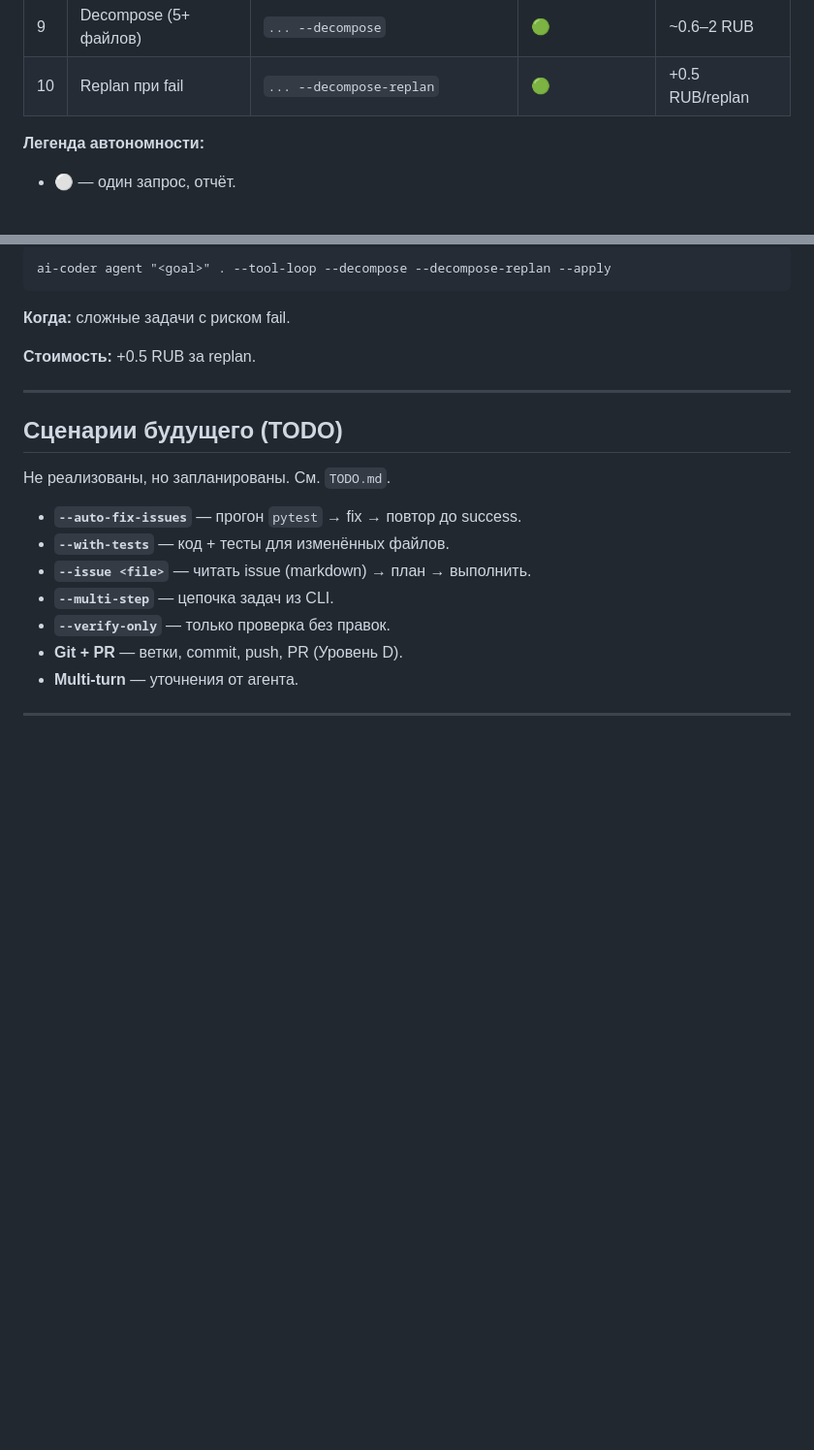
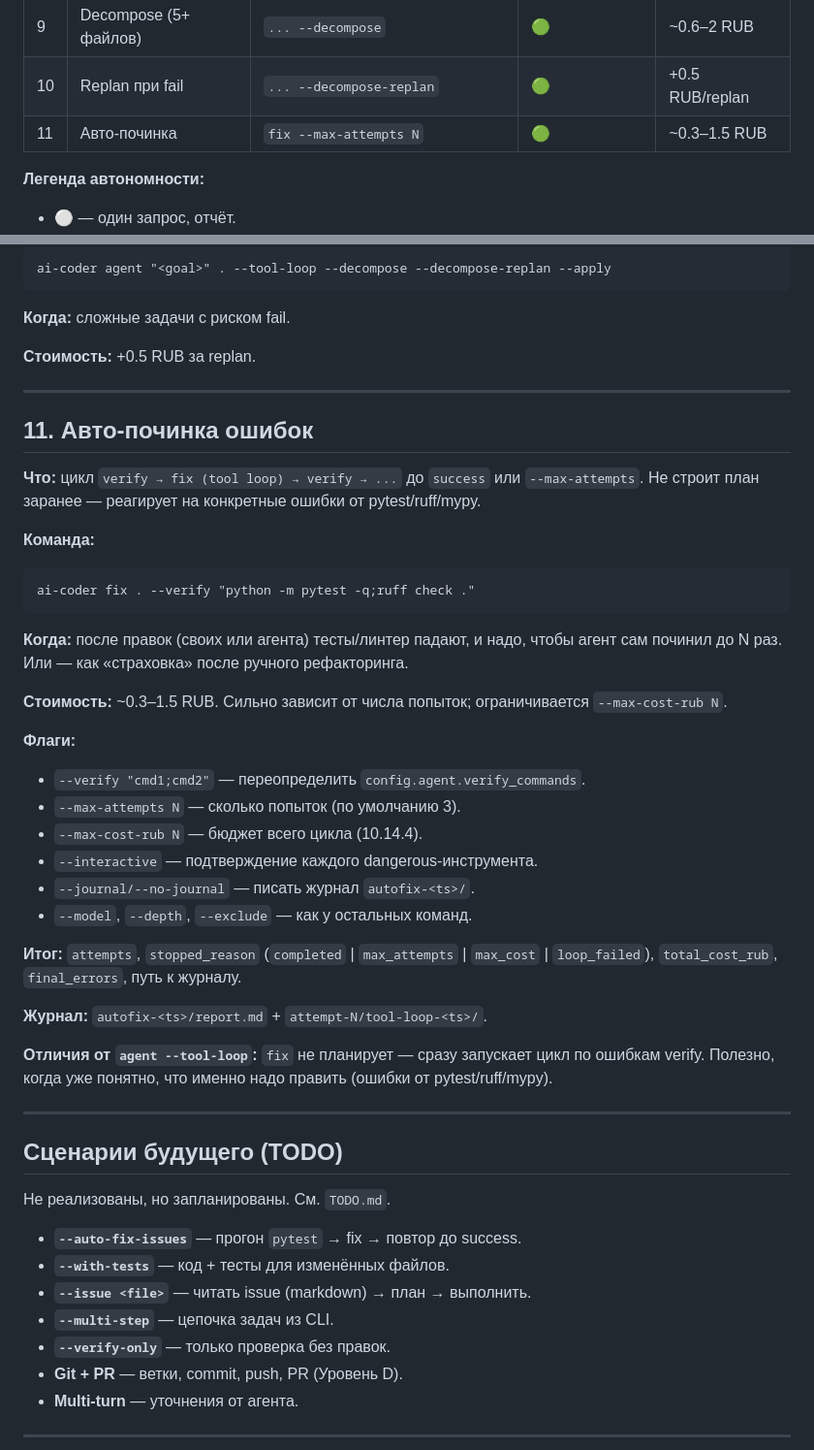
Before and after one commit to bauman-robotics/ai-coder, a Markdown page: docs/scenarios.md, 2 parts joined by grey strips. Shown at 97% size. GitHub-like rendering; blank space fills up the shorter version.

Commit message:
docs: сценарий fix в scenarios.md (10.14.5)
- Таблица сценариев: строка 11 — 'Авто-починка'
  (fix --max-attempts N, 🟢, ~0.3–1.5 RUB).
- Раздел '11. Авто-починка ошибок': что делает, команда,
  когда использовать, флаги, итог, журнал, отличия
  от agent --tool-loop.
- CHANGELOG: секция 10.14.5.

Доки догнали код 10.14.1–10.14.4.

298 passed.

```diff
--- a/docs/scenarios.md
+++ b/docs/scenarios.md
@@ -17,6 +17,7 @@
 | 8 | Tool loop | `agent "<goal>" --tool-loop --apply` | 🟢 | ~0.05–0.5 RUB |
 | 9 | Decompose (5+ файлов) | `... --decompose` | 🟢 | ~0.6–2 RUB |
 | 10 | Replan при fail | `... --decompose-replan` | 🟢 | +0.5 RUB/replan |
+| 11 | Авто-починка | `fix --max-attempts N` | 🟢 | ~0.3–1.5 RUB |
 
 **Легенда автономности:**
 - ⚪ — один запрос, отчёт.
@@ -214,6 +215,43 @@
 
 ---
 
+## 11. Авто-починка ошибок
+
+**Что:** цикл `verify → fix (tool loop) → verify → ...` до `success`
+или `--max-attempts`. Не строит план заранее — реагирует на конкретные
+ошибки от pytest/ruff/mypy.
+
+**Команда:**
+
+    ai-coder fix . --verify "python -m pytest -q;ruff check ."
+
+**Когда:** после правок (своих или агента) тесты/линтер падают,
+и надо, чтобы агент сам починил до N раз. Или — как «страховка»
+после ручного рефакторинга.
+
+**Стоимость:** ~0.3–1.5 RUB. Сильно зависит от числа попыток;
+ограничивается `--max-cost-rub N`.
+
+**Флаги:**
+- `--verify "cmd1;cmd2"` — переопределить `config.agent.verify_commands`.
+- `--max-attempts N` — сколько попыток (по умолчанию 3).
+- `--max-cost-rub N` — бюджет всего цикла (10.14.4).
+- `--interactive` — подтверждение каждого dangerous-инструмента.
+- `--journal/--no-journal` — писать журнал `autofix-<ts>/`.
+- `--model`, `--depth`, `--exclude` — как у остальных команд.
+
+**Итог:** `attempts`, `stopped_reason` (`completed` | `max_attempts`
+| `max_cost` | `loop_failed`), `total_cost_rub`, `final_errors`,
+путь к журналу.
+
+**Журнал:** `autofix-<ts>/report.md` + `attempt-N/tool-loop-<ts>/`.
+
+**Отличия от `agent --tool-loop`:** `fix` не планирует — сразу
+запускает цикл по ошибкам verify. Полезно, когда уже понятно,
+что именно надо править (ошибки от pytest/ruff/mypy).
+
+---
+
 ## Сценарии **будущего** (TODO)
 
 Не реализованы, но запланированы. См. `TODO.md`.
```
Also changed, not shown: CHANGELOG.md (+19 -0 lines).
